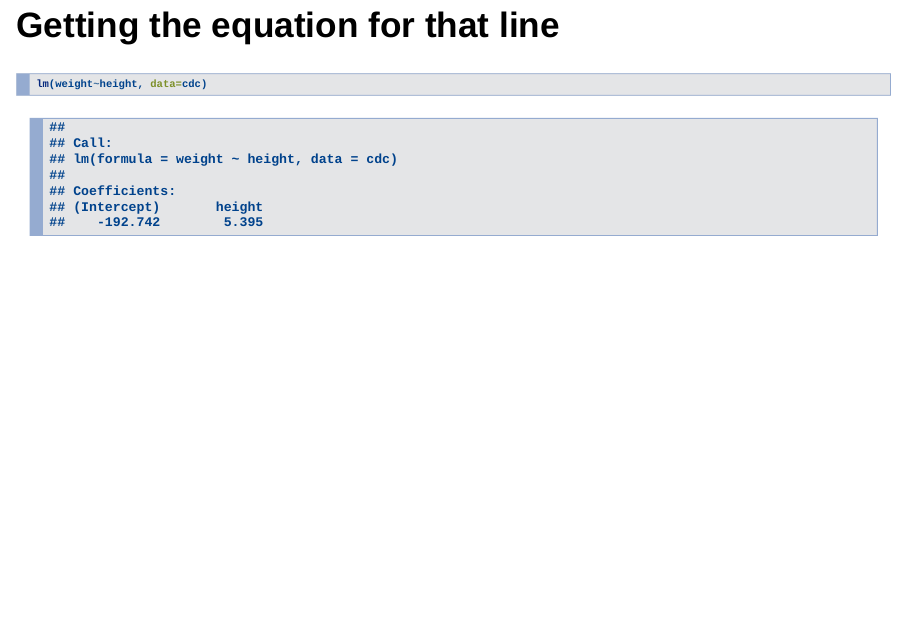
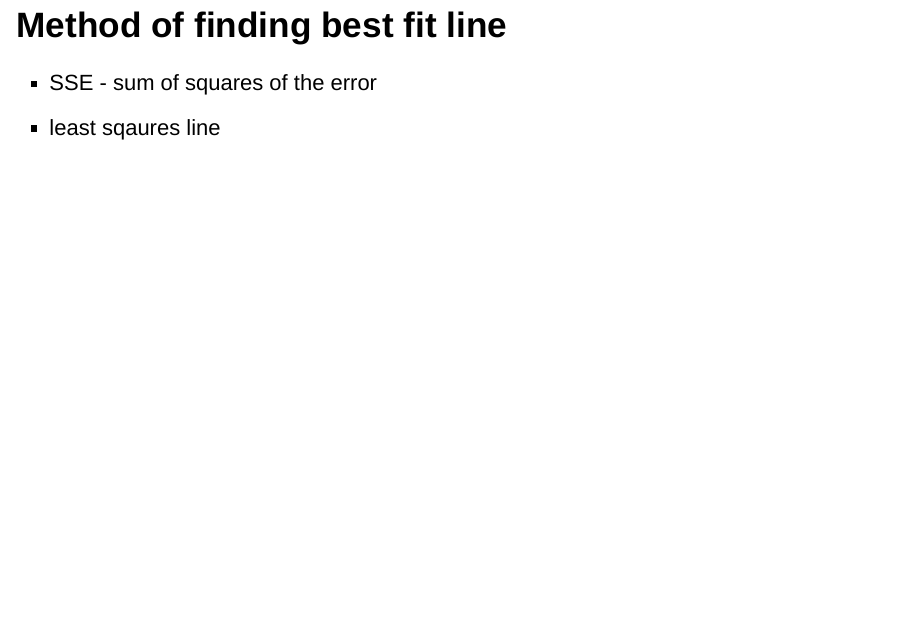
Before and after one commit to mthomas7/246, an R Markdown document (slides/lm.Rmd): page 10 of 224 before the commit and page 10 of 225 after it. Rendered offline with R 4.5, knitr and Pandoc, with nearby package versions; drawn as Slidy slides in place of the format the file asks for.

Commit message:
update slides

````diff
--- a/slides/lm.Rmd
+++ b/slides/lm.Rmd
@@ -41,6 +41,11 @@ qplot(height, weight, data=cdc)
 qplot(height, weight, data=cdc)+geom_smooth(method="lm", se=FALSE)
 ```
 
+## Method of finding best fit line
+
+* SSE - sum of squares of the error
+* least sqaures line
+
 ## Getting the equation for that line
 
 ```{r}
````
Also changed, not shown: slides/data.Rmd (+4 -0 lines), slides/data.html, slides/lm.html, slides/lm.Rmd (3 more changed lines).
